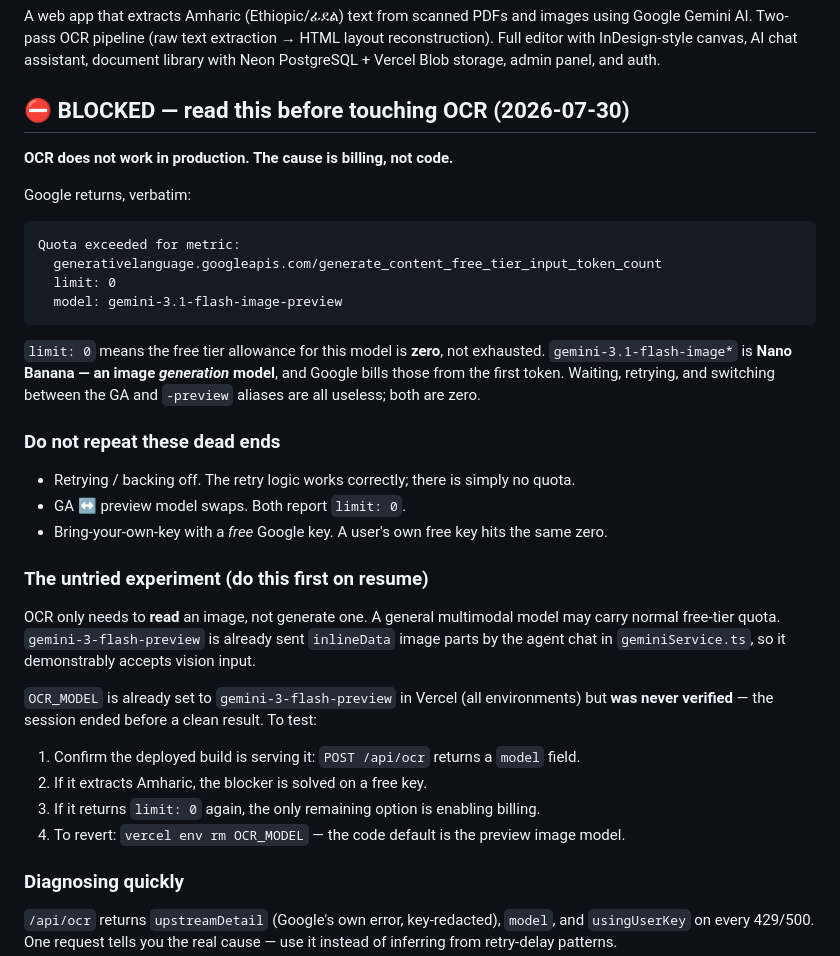
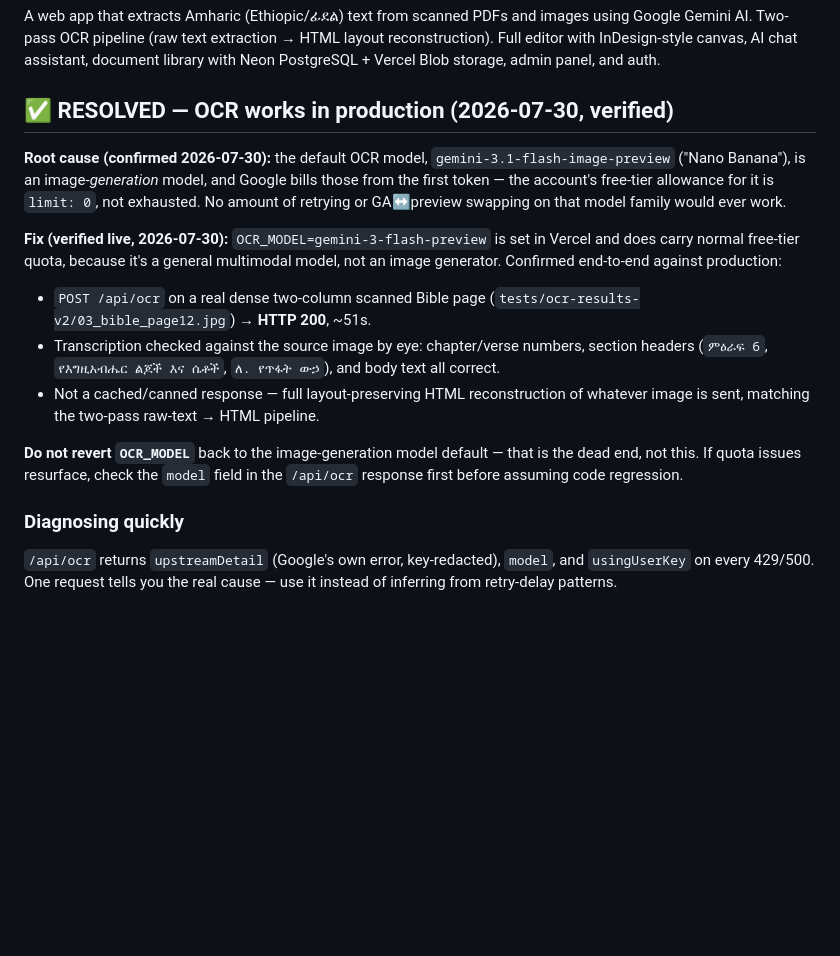
Before and after one commit to Yosef-Ali/amharic-ocr-extractor, a Markdown page: claude.md, the part around the change. Drawn GitHub-style; blank space fills up the shorter version.

Commit message:
docs: correct OCR status — verified working, not blocked
Tested the deployed OCR_MODEL=gemini-3-flash-preview fix that the prior
session left unverified: POST /api/ocr against a real dense two-column
scanned Bible page returned HTTP 200 with an accurate transcription
(chapter/verse numbers, section headers, body text all correct against
the source image).

Root cause stands (gemini-3.1-flash-image-preview is an image-generation
model billed from token one, so free-tier quota was zero), but the fix
works — this is not a billing dead end, it's resolved. Correcting the
CLAUDE.md note so the next session doesn't treat this as closed.

Co-Authored-By: Claude Fable 5 <noreply@anthropic.com>

````diff
--- a/claude.md
+++ b/claude.md
@@ -12,42 +12,27 @@ using Google Gemini AI. Two-pass OCR pipeline (raw text extraction → HTML layo
 reconstruction). Full editor with InDesign-style canvas, AI chat assistant, document
 library with Neon PostgreSQL + Vercel Blob storage, admin panel, and auth.
 
-## ⛔ BLOCKED — read this before touching OCR (2026-07-30)
+## ✅ RESOLVED — OCR works in production (2026-07-30, verified)
 
-**OCR does not work in production. The cause is billing, not code.**
+**Root cause (confirmed 2026-07-30):** the default OCR model, `gemini-3.1-flash-image-preview`
+("Nano Banana"), is an image-*generation* model, and Google bills those from the first
+token — the account's free-tier allowance for it is `limit: 0`, not exhausted. No
+amount of retrying or GA↔preview swapping on that model family would ever work.
 
-Google returns, verbatim:
+**Fix (verified live, 2026-07-30):** `OCR_MODEL=gemini-3-flash-preview` is set in Vercel
+and does carry normal free-tier quota, because it's a general multimodal model, not an
+image generator. Confirmed end-to-end against production:
 
-```
-Quota exceeded for metric:
-  generativelanguage.googleapis.com/generate_content_free_tier_input_token_count
-  limit: 0
-  model: gemini-3.1-flash-image-preview
-```
+- `POST /api/ocr` on a real dense two-column scanned Bible page
+  (`tests/ocr-results-v2/03_bible_page12.jpg`) → **HTTP 200**, ~51s.
+- Transcription checked against the source image by eye: chapter/verse numbers, section
+  headers (`ምዕራፍ 6`, `የእግዚአብሔር ልጆች እና ሴቶች`, `ለ. የጥፋት ውኃ`), and body text all correct.
+- Not a cached/canned response — full layout-preserving HTML reconstruction of
+  whatever image is sent, matching the two-pass raw-text → HTML pipeline.
 
-`limit: 0` means the free tier allowance for this model is **zero**, not exhausted.
-`gemini-3.1-flash-image*` is **Nano Banana — an image *generation* model**, and Google
-bills those from the first token. Waiting, retrying, and switching between the GA and
-`-preview` aliases are all useless; both are zero.
-
-### Do not repeat these dead ends
-- Retrying / backing off. The retry logic works correctly; there is simply no quota.
-- GA ↔ preview model swaps. Both report `limit: 0`.
-- Bring-your-own-key with a *free* Google key. A user's own free key hits the same zero.
-
-### The untried experiment (do this first on resume)
-OCR only needs to **read** an image, not generate one. A general multimodal model may
-carry normal free-tier quota. `gemini-3-flash-preview` is already sent `inlineData`
-image parts by the agent chat in `geminiService.ts`, so it demonstrably accepts vision
-input.
-
-`OCR_MODEL` is already set to `gemini-3-flash-preview` in Vercel (all environments) but
-**was never verified** — the session ended before a clean result. To test:
-
-1. Confirm the deployed build is serving it: `POST /api/ocr` returns a `model` field.
-2. If it extracts Amharic, the blocker is solved on a free key.
-3. If it returns `limit: 0` again, the only remaining option is enabling billing.
-4. To revert: `vercel env rm OCR_MODEL` — the code default is the preview image model.
+**Do not revert `OCR_MODEL`** back to the image-generation model default — that is the
+dead end, not this. If quota issues resurface, check the `model` field in the
+`/api/ocr` response first before assuming code regression.
 
 ### Diagnosing quickly
 `/api/ocr` returns `upstreamDetail` (Google's own error, key-redacted), `model`, and
````
